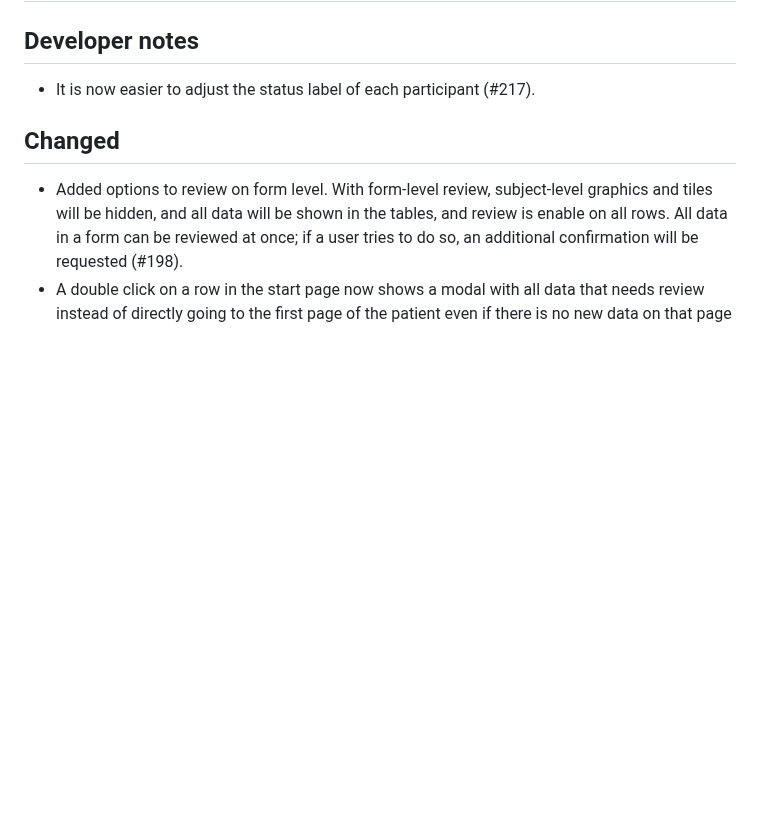
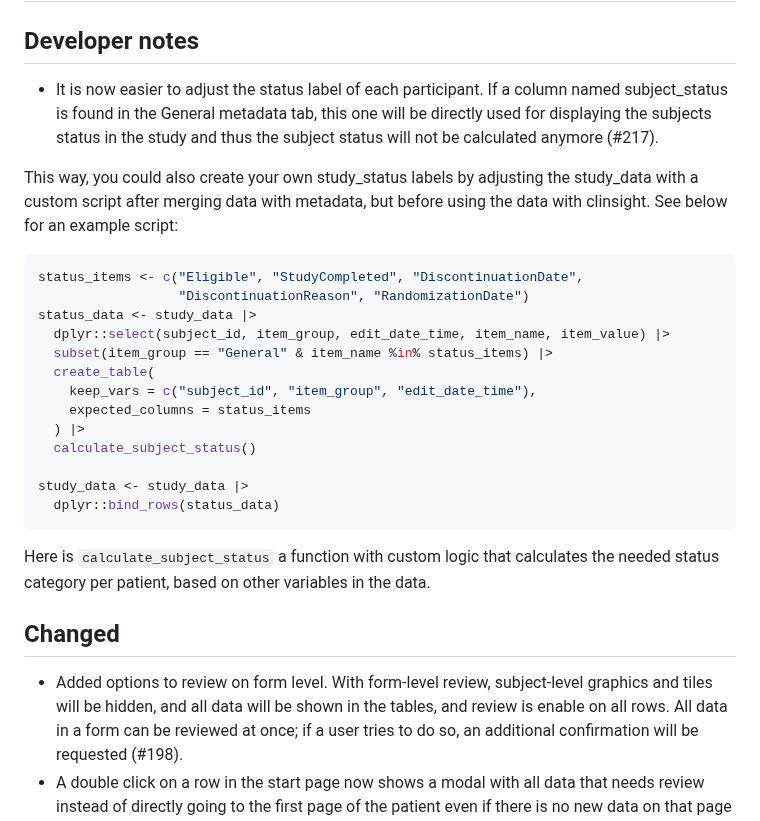
Before and after one commit to openpharma/clinsight, a Markdown page: NEWS.md, the part around the change. GitHub-like rendering; blank space fills up the shorter version.

Commit message:
Expand news with an example

````diff
--- a/NEWS.md
+++ b/NEWS.md
@@ -2,7 +2,27 @@
 
 ## Developer notes
 
-- It is now easier to adjust the status label of each participant (#217).
+- It is now easier to adjust the status label of each participant. If a column named subject_status is found in the General metadata tab, this one will be directly used for displaying the subjects status in the study and thus the subject status will not be calculated anymore (#217).
+
+This way, you could also create your own study_status labels by adjusting the study_data with a custom script after merging data with metadata, but before using the data with clinsight. See below for an example script:
+
+```r
+status_items <- c("Eligible", "StudyCompleted", "DiscontinuationDate",
+                  "DiscontinuationReason", "RandomizationDate")
+status_data <- study_data |>
+  dplyr::select(subject_id, item_group, edit_date_time, item_name, item_value) |>
+  subset(item_group == "General" & item_name %in% status_items) |>
+  create_table(
+    keep_vars = c("subject_id", "item_group", "edit_date_time"),
+    expected_columns = status_items
+  ) |>
+  calculate_subject_status()
+
+study_data <- study_data |>
+  dplyr::bind_rows(status_data)
+```
+
+Here is `calculate_subject_status` a function with custom logic that calculates the needed status category per patient, based on other variables in the data.
 
 ## Changed
 
````
